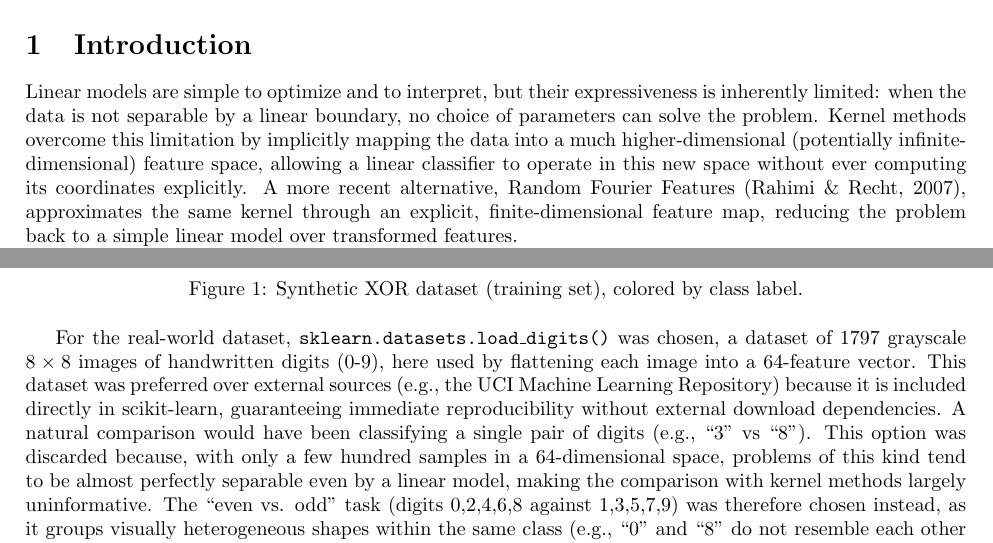
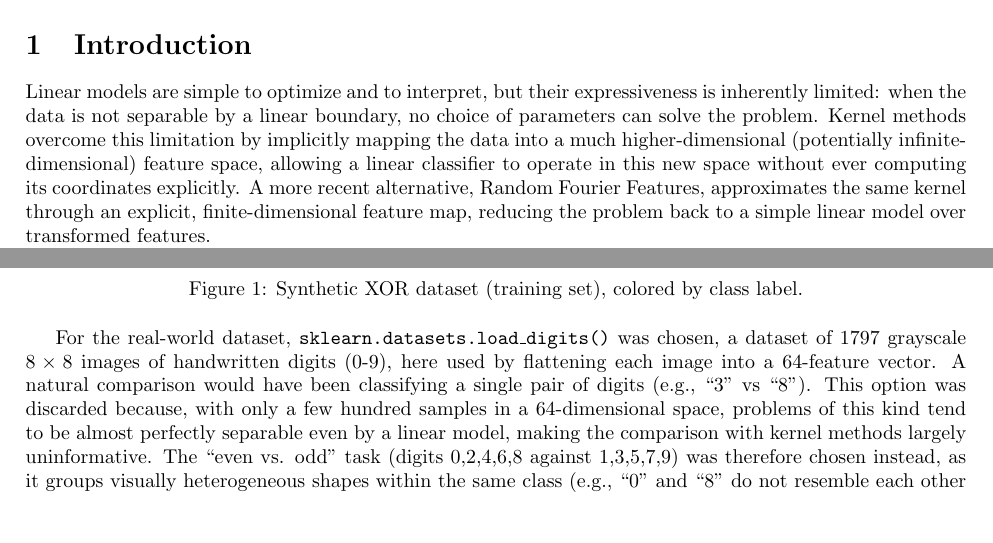
Before and after one commit to ludovicopassoni/SMML_project, a LaTeX document (report/report.tex): two parts of pages 1 and 2 of 10, joined at a grey line, cut so that both start at the same text, the shorter picture padded with empty space. Compiled offline with pdfLaTeX.

Commit message:
corrections

```diff
--- a/report/report.tex
+++ b/report/report.tex
@@ -24,7 +24,7 @@ on this or any other course of study.
 \end{center}
 \section{Introduction}
 
-Linear models are simple to optimize and to interpret, but their expressiveness is inherently limited: when the data is not separable by a linear boundary, no choice of parameters can solve the problem. Kernel methods overcome this limitation by implicitly mapping the data into a much higher-dimensional (potentially infinite-dimensional) feature space, allowing a linear classifier to operate in this new space without ever computing its coordinates explicitly. A more recent alternative, Random Fourier Features (Rahimi \& Recht, 2007), approximates the same kernel through an explicit, finite-dimensional feature map, reducing the problem back to a simple linear model over transformed features.
+Linear models are simple to optimize and to interpret, but their expressiveness is inherently limited: when the data is not separable by a linear boundary, no choice of parameters can solve the problem. Kernel methods overcome this limitation by implicitly mapping the data into a much higher-dimensional (potentially infinite-dimensional) feature space, allowing a linear classifier to operate in this new space without ever computing its coordinates explicitly. A more recent alternative, Random Fourier Features, approximates the same kernel through an explicit, finite-dimensional feature map, reducing the problem back to a simple linear model over transformed features.
 
 In this project, three approaches are implemented from scratch and compared: a linear SVM trained via subgradient descent, a kernel SVM with an RBF kernel trained via Sequential Minimal Optimization (SMO), and a linear model trained on top of Random Fourier Features. The comparison is carried out on a synthetic dataset designed to be non-linearly separable by construction (a XOR pattern) and on a real-world dataset (parity classification on handwritten digits), with the goal of empirically showing the limitations of the linear model, the advantage of the kernel trick, and the ability of random features to approximate the performance of the exact kernel at a lower computational cost.
 
@@ -44,7 +44,7 @@ For the synthetic dataset, an XOR pattern was chosen: 400 total points, evenly s
     \label{fig:xor_dataset}
 \end{figure}
 
-For the real-world dataset, \texttt{sklearn.datasets.load\_digits()} was chosen, a dataset of 1797 grayscale $8\times 8$ images of handwritten digits (0-9), here used by flattening each image into a 64-feature vector. This dataset was preferred over external sources (e.g., the UCI Machine Learning Repository) because it is included directly in scikit-learn, guaranteeing immediate reproducibility without external download dependencies. A natural comparison would have been classifying a single pair of digits (e.g., ``3'' vs ``8''). This option was discarded because, with only a few hundred samples in a 64-dimensional space, problems of this kind tend to be almost perfectly separable even by a linear model, making the comparison with kernel methods largely uninformative. The ``even vs. odd'' task (digits 0,2,4,6,8 against 1,3,5,7,9) was therefore chosen instead, as it groups visually heterogeneous shapes within the same class (e.g., ``0'' and ``8'' do not resemble each other at all, despite sharing the same label), producing a genuinely non-linear decision boundary.
+For the real-world dataset, \texttt{sklearn.datasets.load\_digits()} was chosen, a dataset of 1797 grayscale $8\times 8$ images of handwritten digits (0-9), here used by flattening each image into a 64-feature vector. A natural comparison would have been classifying a single pair of digits (e.g., ``3'' vs ``8''). This option was discarded because, with only a few hundred samples in a 64-dimensional space, problems of this kind tend to be almost perfectly separable even by a linear model, making the comparison with kernel methods largely uninformative. The ``even vs. odd'' task (digits 0,2,4,6,8 against 1,3,5,7,9) was therefore chosen instead, as it groups visually heterogeneous shapes within the same class (e.g., ``0'' and ``8'' do not resemble each other at all, despite sharing the same label), producing a genuinely non-linear decision boundary.
 
 \subsubsection{Linear SVM}
 
```
Also changed, not shown: report/report.pdf, report/report.tex (4 more changed lines).
